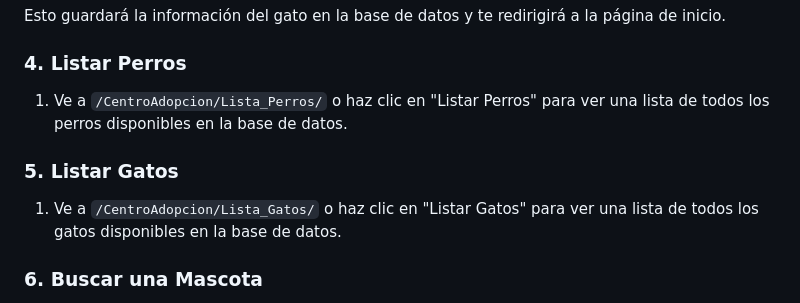
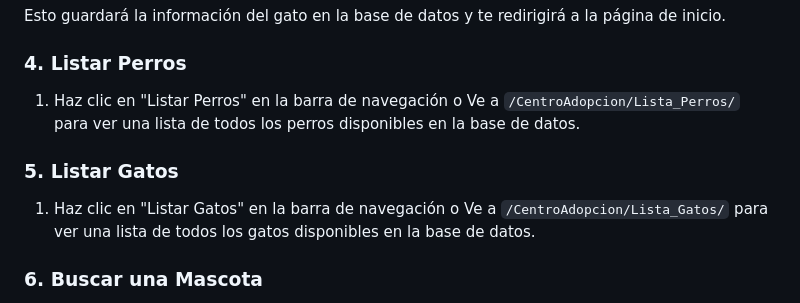
Before and after one commit to EnriqueLan/Tercera-Pre-entrega-Mendez, a Markdown page: README.md, the part around one of its changes. Rendered like a GitHub page.

Commit message:
Se arreglaron algunos detalles.

```diff
--- a/README.md
+++ b/README.md
@@ -26,11 +26,11 @@ Esto guardará la información del gato en la base de datos y te redirigirá a l
 
 ### 4. Listar Perros
 
-1. Ve a `/CentroAdopcion/Lista_Perros/` o haz clic en "Listar Perros" para ver una lista de todos los perros disponibles en la base de datos.
+1. Haz clic en "Listar Perros" en la barra de navegación o Ve a `/CentroAdopcion/Lista_Perros/` para ver una lista de todos los perros disponibles en la base de datos.
 
 ### 5. Listar Gatos
 
-1. Ve a `/CentroAdopcion/Lista_Gatos/` o haz clic en "Listar Gatos" para ver una lista de todos los gatos disponibles en la base de datos.
+1. Haz clic en "Listar Gatos" en la barra de navegación o Ve a `/CentroAdopcion/Lista_Gatos/` para ver una lista de todos los gatos disponibles en la base de datos.
 
 ### 6. Buscar una Mascota
 
```
Also changed, not shown: other parts of README.md (+1 -0 lines).
